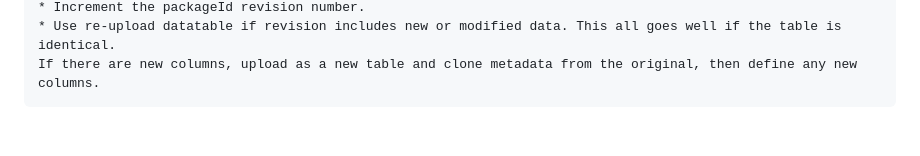
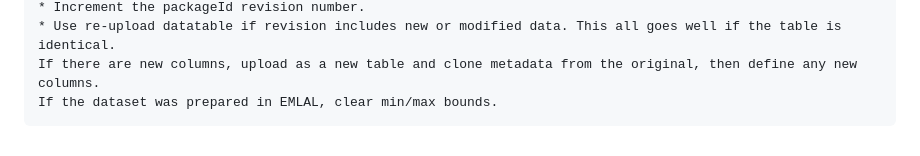
Before and after one commit to hubbardbrook/HBR_InformationManagement, a Markdown page: README.md, the part around the change. GitHub-like rendering.

```diff
--- a/README.md
+++ b/README.md
@@ -60,3 +60,4 @@ attention will be:
     * Increment the packageId revision number.
     * Use re-upload datatable if revision includes new or modified data. This all goes well if the table is identical.
     If there are new columns, upload as a new table and clone metadata from the original, then define any new columns.
+    If the dataset was prepared in EMLAL, clear min/max bounds.
```
